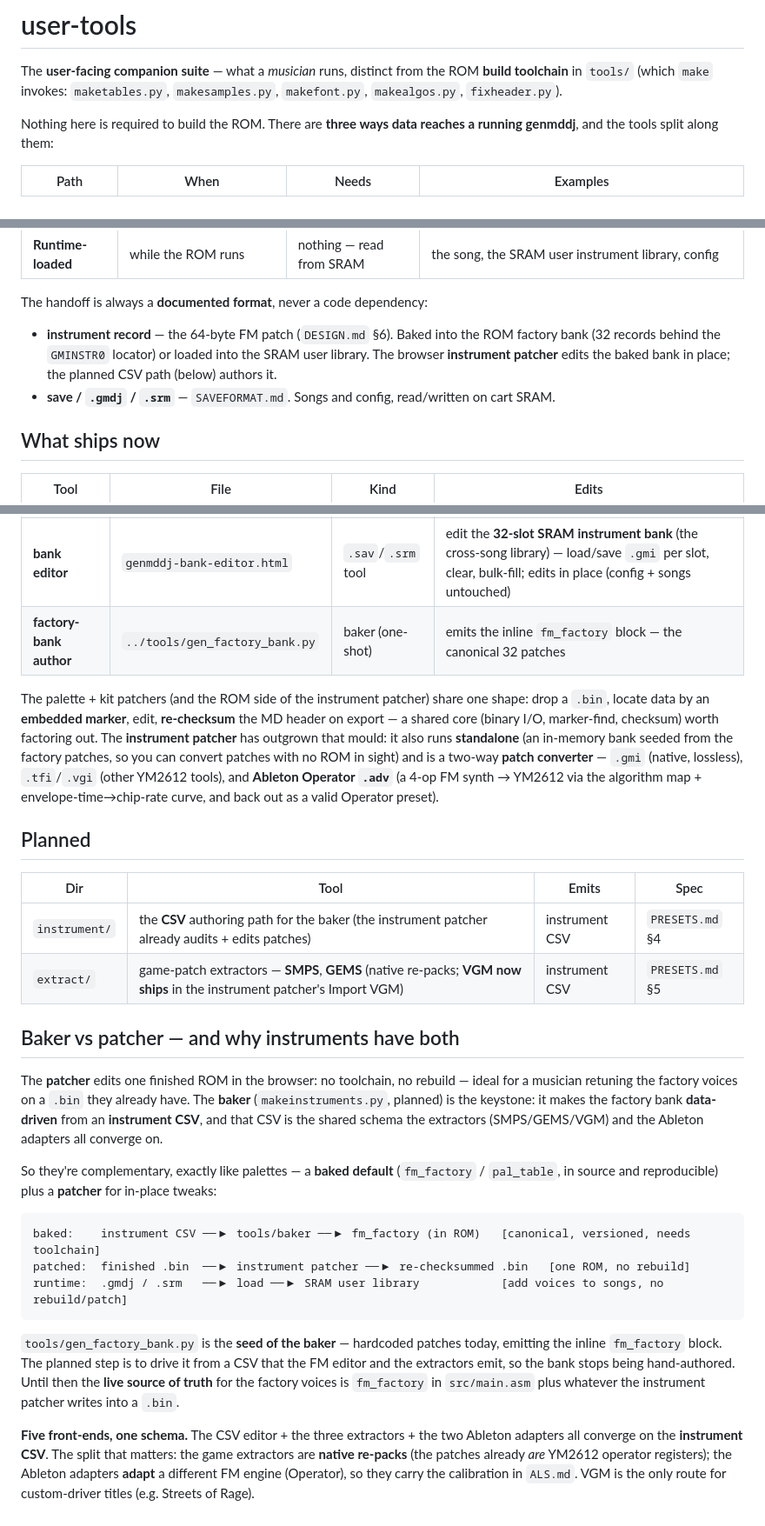
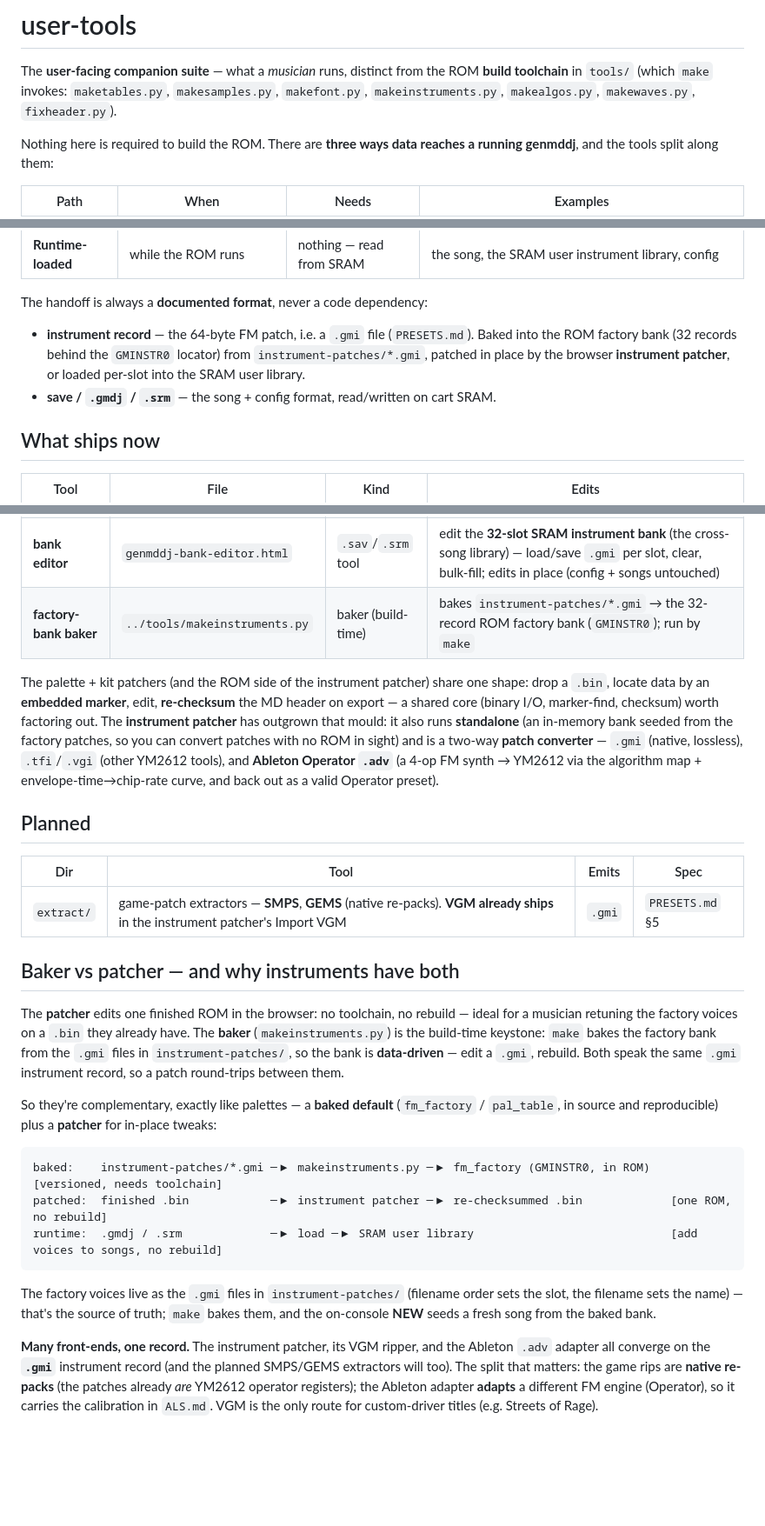
Before and after one commit to little-scale/genmddj, a Markdown page: user-tools/README.md, 3 parts joined by grey strips. Shown at 87% size. GitHub-like rendering; blank space fills up the shorter version.

Commit message:
docs: as-built pass on user-tools/README.md
The factory pipeline is binary .gmi via makeinstruments.py (built, run by make), not a
planned CSV path / gen_factory_bank.py. Fixed the handoff bullets, the factory-bank-baker
row, the Planned table (dropped the CSV row; VGM ships, SMPS/GEMS planned), and the
baker-vs-patcher diagram + prose. Dropped two private-DESIGN.md references.

Co-Authored-By: Claude Opus 4.8 <noreply@anthropic.com>

````diff
--- a/user-tools/README.md
+++ b/user-tools/README.md
@@ -2,7 +2,7 @@
 
 The **user-facing companion suite** — what a *musician* runs, distinct from the ROM **build
 toolchain** in `tools/` (which `make` invokes: `maketables.py`, `makesamples.py`, `makefont.py`,
-`makealgos.py`, `fixheader.py`).
+`makeinstruments.py`, `makealgos.py`, `makewaves.py`, `fixheader.py`).
 
 Nothing here is required to build the ROM. There are **three ways data reaches a running genmddj**,
 and the tools split along them:
@@ -14,10 +14,11 @@ and the tools split along them:
 | **Runtime-loaded** | while the ROM runs | nothing — read from SRAM | the song, the SRAM user instrument library, config |
 
 The handoff is always a **documented format**, never a code dependency:
-- **instrument record** — the 64-byte FM patch (`DESIGN.md` §6). Baked into the ROM factory bank
-  (32 records behind the `GMINSTR0` locator) or loaded into the SRAM user library. The browser
-  **instrument patcher** edits the baked bank in place; the planned CSV path (below) authors it.
-- **save / `.gmdj` / `.srm`** — `SAVEFORMAT.md`. Songs and config, read/written on cart SRAM.
+- **instrument record** — the 64-byte FM patch, i.e. a `.gmi` file (`PRESETS.md`). Baked into the
+  ROM factory bank (32 records behind the `GMINSTR0` locator) from `instrument-patches/*.gmi`,
+  patched in place by the browser **instrument patcher**, or loaded per-slot into the SRAM user
+  library.
+- **save / `.gmdj` / `.srm`** — the song + config format, read/written on cart SRAM.
 
 ## What ships now
 
@@ -32,7 +33,7 @@ The handoff is always a **documented format**, never a code dependency:
 | **wave editor** | `genmddj-wave-editor.html` | ROM-patcher + `.gmdj` tool | edit the **16 wavetables** (32 steps, 8-bit `$80`-centre) — canvas draw, presets, smooth/invert, and an **expression field** (`f(x)=sin(x)+sin(3*x)/3`, audio-domain −1…1, `sin cos saw tri sq pulse noise` over phase `x`). Drop a **`.bin`** to edit the factory defaults (`GMDJWAV0` — what every NEW song is seeded with, re-checksumed) **or** a **`.gmdj`** to edit one song's waves |
 | **font patcher** | `genmddj-font-patcher.html` | ROM-patcher + baker | edit the **8×8 UI font** (96 glyphs + auto-derived inverse) — pixel editor, system-font import, presets, locked UI symbols; **ROM-patches `GMDJFON0`** in a `.bin`, or saves `font.bin` for a build-time bake (`tools/font_custom.bin` + `make`) |
 | **bank editor** | `genmddj-bank-editor.html` | `.sav`/`.srm` tool | edit the **32-slot SRAM instrument bank** (the cross-song library) — load/save `.gmi` per slot, clear, bulk-fill; edits in place (config + songs untouched) |
-| **factory-bank author** | `../tools/gen_factory_bank.py` | baker (one-shot) | emits the inline `fm_factory` block — the canonical 32 patches |
+| **factory-bank baker** | `../tools/makeinstruments.py` | baker (build-time) | bakes `instrument-patches/*.gmi` → the 32-record ROM factory bank (`GMINSTR0`); run by `make` |
 
 The palette + kit patchers (and the ROM side of the instrument patcher) share one shape: drop a `.bin`,
 locate data by an **embedded marker**, edit, **re-checksum** the MD header on export — a shared core
@@ -46,32 +47,31 @@ envelope-time→chip-rate curve, and back out as a valid Operator preset).
 
 | Dir | Tool | Emits | Spec |
 |---|---|---|---|
-| `instrument/` | the **CSV** authoring path for the baker (the instrument patcher already audits + edits patches) | instrument CSV | `PRESETS.md` §4 |
-| `extract/`  | game-patch extractors — **SMPS**, **GEMS** (native re-packs; **VGM now ships** in the instrument patcher's Import VGM) | instrument CSV | `PRESETS.md` §5 |
+| `extract/` | game-patch extractors — **SMPS**, **GEMS** (native re-packs). **VGM already ships** in the instrument patcher's Import VGM | `.gmi` | `PRESETS.md` §5 |
 
 ## Baker vs patcher — and why instruments have both
 
 The **patcher** edits one finished ROM in the browser: no toolchain, no rebuild — ideal for a musician
-retuning the factory voices on a `.bin` they already have. The **baker** (`makeinstruments.py`,
-planned) is the keystone: it makes the factory bank **data-driven** from an **instrument CSV**, and
-that CSV is the shared schema the extractors (SMPS/GEMS/VGM) and the Ableton adapters all converge on.
+retuning the factory voices on a `.bin` they already have. The **baker** (`makeinstruments.py`) is the
+build-time keystone: `make` bakes the factory bank from the `.gmi` files in `instrument-patches/`, so
+the bank is **data-driven** — edit a `.gmi`, rebuild. Both speak the same `.gmi` instrument record, so a
+patch round-trips between them.
 
 So they're complementary, exactly like palettes — a **baked default** (`fm_factory` / `pal_table`, in
 source and reproducible) plus a **patcher** for in-place tweaks:
 
 ```
-baked:    instrument CSV ──▶ tools/baker ──▶ fm_factory (in ROM)   [canonical, versioned, needs toolchain]
-patched:  finished .bin  ──▶ instrument patcher ──▶ re-checksummed .bin   [one ROM, no rebuild]
-runtime:  .gmdj / .srm   ──▶ load ──▶ SRAM user library            [add voices to songs, no rebuild/patch]
+baked:    instrument-patches/*.gmi ─▶ makeinstruments.py ─▶ fm_factory (GMINSTR0, in ROM)   [versioned, needs toolchain]
+patched:  finished .bin            ─▶ instrument patcher ─▶ re-checksummed .bin             [one ROM, no rebuild]
+runtime:  .gmdj / .srm             ─▶ load ─▶ SRAM user library                             [add voices to songs, no rebuild]
 ```
 
-`tools/gen_factory_bank.py` is the **seed of the baker** — hardcoded patches today, emitting the inline
-`fm_factory` block. The planned step is to drive it from a CSV that the FM editor and the extractors
-emit, so the bank stops being hand-authored. Until then the **live source of truth** for the factory
-voices is `fm_factory` in `src/main.asm` plus whatever the instrument patcher writes into a `.bin`.
+The factory voices live as the `.gmi` files in `instrument-patches/` (filename order sets the slot,
+the filename sets the name) — that's the source of truth; `make` bakes them, and the on-console **NEW**
+seeds a fresh song from the baked bank.
 
-**Five front-ends, one schema.** The CSV editor + the three extractors + the two Ableton adapters all
-converge on the **instrument CSV**. The split that matters: the game extractors are **native re-packs**
-(the patches already *are* YM2612 operator registers); the Ableton adapters **adapt** a different FM
-engine (Operator), so they carry the calibration in `ALS.md`. VGM is the only route for custom-driver
-titles (e.g. Streets of Rage).
+**Many front-ends, one record.** The instrument patcher, its VGM ripper, and the Ableton `.adv` adapter
+all converge on the **`.gmi`** instrument record (and the planned SMPS/GEMS extractors will too). The
+split that matters: the game rips are **native re-packs** (the patches already *are* YM2612 operator
+registers); the Ableton adapter **adapts** a different FM engine (Operator), so it carries the
+calibration in `ALS.md`. VGM is the only route for custom-driver titles (e.g. Streets of Rage).
````
Also changed, not shown: other parts of user-tools/README.md (+1 -1 lines).
